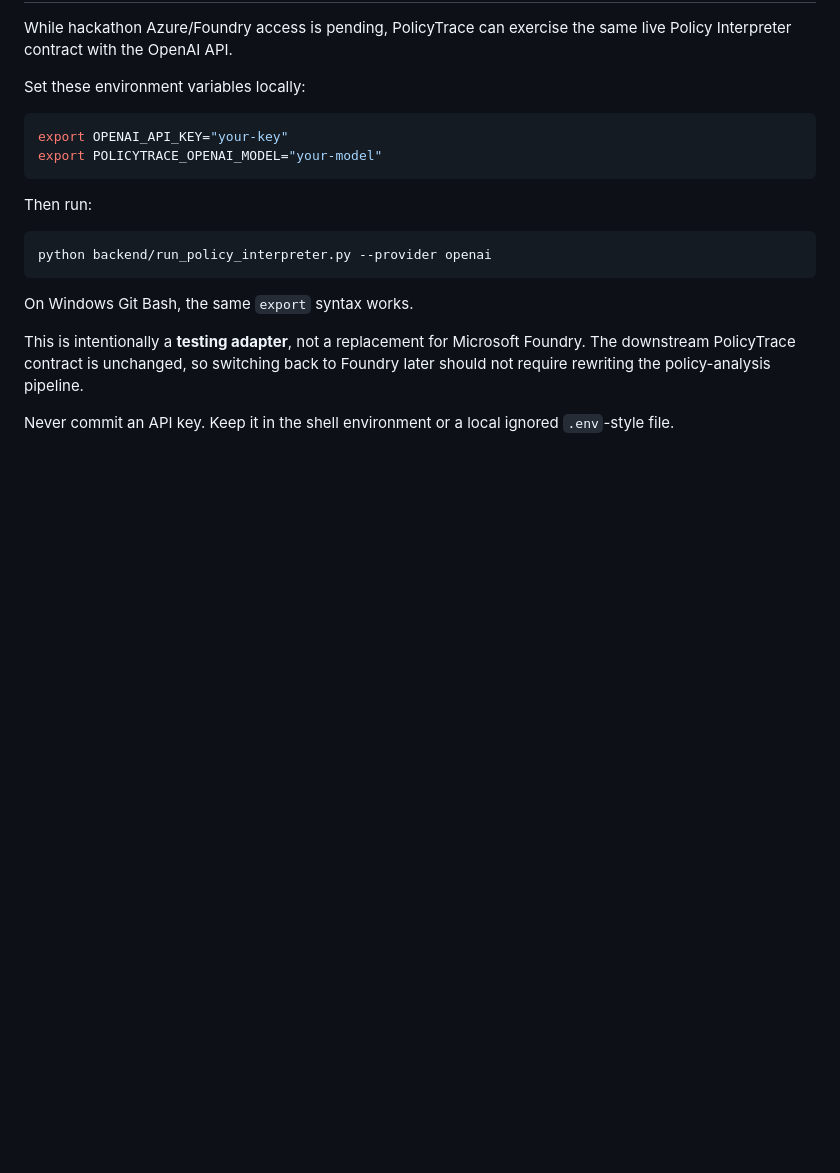
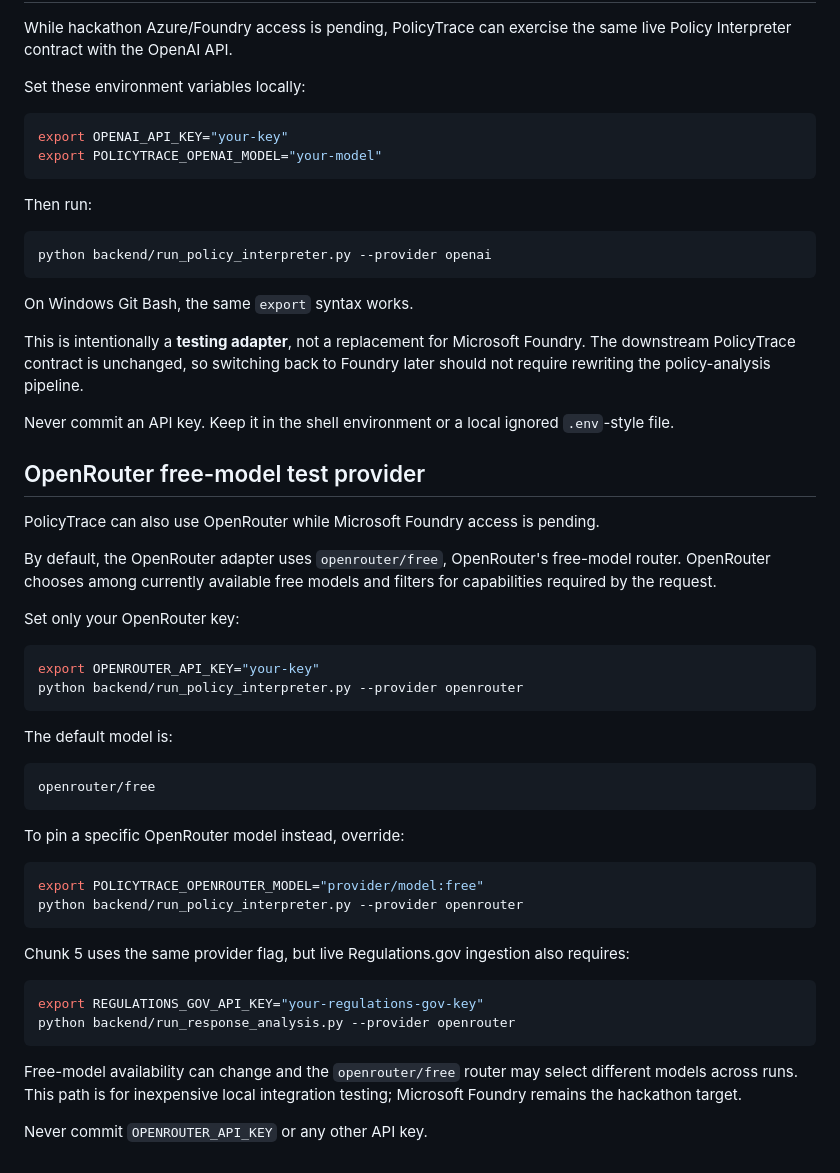
Before and after one commit to steveonw/microsoft-letastlator-thing, a Markdown page: data/policy-interpreter/README.md, the part around the change. Rendered like a GitHub page; blank space fills up the shorter version.

Commit message:
Document OpenRouter free-model testing

````diff
--- a/data/policy-interpreter/README.md
+++ b/data/policy-interpreter/README.md
@@ -105,3 +105,41 @@ On Windows Git Bash, the same `export` syntax works.
 This is intentionally a **testing adapter**, not a replacement for Microsoft Foundry. The downstream PolicyTrace contract is unchanged, so switching back to Foundry later should not require rewriting the policy-analysis pipeline.
 
 Never commit an API key. Keep it in the shell environment or a local ignored `.env`-style file.
+
+
+## OpenRouter free-model test provider
+
+PolicyTrace can also use OpenRouter while Microsoft Foundry access is pending.
+
+By default, the OpenRouter adapter uses `openrouter/free`, OpenRouter's free-model router. OpenRouter chooses among currently available free models and filters for capabilities required by the request.
+
+Set only your OpenRouter key:
+
+```bash
+export OPENROUTER_API_KEY="your-key"
+python backend/run_policy_interpreter.py --provider openrouter
+```
+
+The default model is:
+
+```text
+openrouter/free
+```
+
+To pin a specific OpenRouter model instead, override:
+
+```bash
+export POLICYTRACE_OPENROUTER_MODEL="provider/model:free"
+python backend/run_policy_interpreter.py --provider openrouter
+```
+
+Chunk 5 uses the same provider flag, but live Regulations.gov ingestion also requires:
+
+```bash
+export REGULATIONS_GOV_API_KEY="your-regulations-gov-key"
+python backend/run_response_analysis.py --provider openrouter
+```
+
+Free-model availability can change and the `openrouter/free` router may select different models across runs. This path is for inexpensive local integration testing; Microsoft Foundry remains the hackathon target.
+
+Never commit `OPENROUTER_API_KEY` or any other API key.
````
